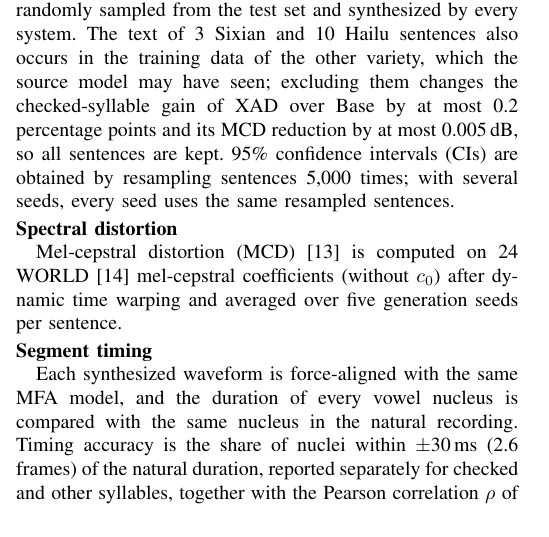
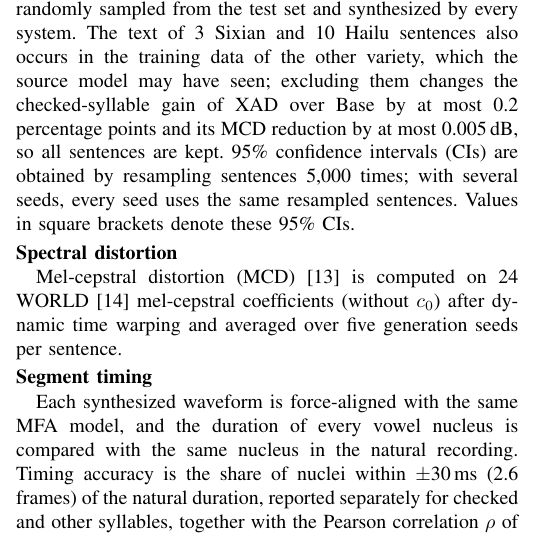
Before and after one commit to Ffffkg/my-first-repo, a LaTeX paper (papers/iceic2027/conference_101719.tex): part of one column of page 3 of 6, cut so that both start at the same text. Compiled offline with pdfLaTeX.

Commit message:
ICEIC draft: state that bracketed values are 95% CIs
Co-Authored-By: Claude Opus 5.5 <noreply@anthropic.com>
Claude-Session: https://claude.ai/code/session_01GVYPBPNWdLTAgv27s5Zm1g

```diff
--- a/papers/iceic2027/conference_101719.tex
+++ b/papers/iceic2027/conference_101719.tex
@@ -128,7 +128,7 @@ Three systems are compared, all with joint symbols: Base, the original Matcha-TT
 Synthesis uses 10 sampling steps of the flow-matching decoder, temperature 0.667, and the universal HiFi-GAN vocoder.
 
 \subsection{Evaluation}
-For each variety, 100 test sentences (50 per speaker) are randomly sampled from the test set and synthesized by every system. The text of 3 Sixian and 10 Hailu sentences also occurs in the training data of the other variety, which the source model may have seen; excluding them changes the checked-syllable gain of XAD over Base by at most 0.2 percentage points and its MCD reduction by at most 0.005\,dB, so all sentences are kept. 95\% confidence intervals (CIs) are obtained by resampling sentences 5{,}000 times; with several seeds, every seed uses the same resampled sentences.
+For each variety, 100 test sentences (50 per speaker) are randomly sampled from the test set and synthesized by every system. The text of 3 Sixian and 10 Hailu sentences also occurs in the training data of the other variety, which the source model may have seen; excluding them changes the checked-syllable gain of XAD over Base by at most 0.2 percentage points and its MCD reduction by at most 0.005\,dB, so all sentences are kept. 95\% confidence intervals (CIs) are obtained by resampling sentences 5{,}000 times; with several seeds, every seed uses the same resampled sentences. Values in square brackets denote these 95\% CIs.
 
 \parhead{Spectral distortion}
 Mel-cepstral distortion (MCD)~\cite{kubichek1993mcd} is computed on 24 WORLD~\cite{morise2016world} mel-cepstral coefficients (without $c_0$) after dynamic time warping and averaged over five generation seeds per sentence.
```
Also changed, not shown: papers/iceic2027/conference_101719.pdf.
